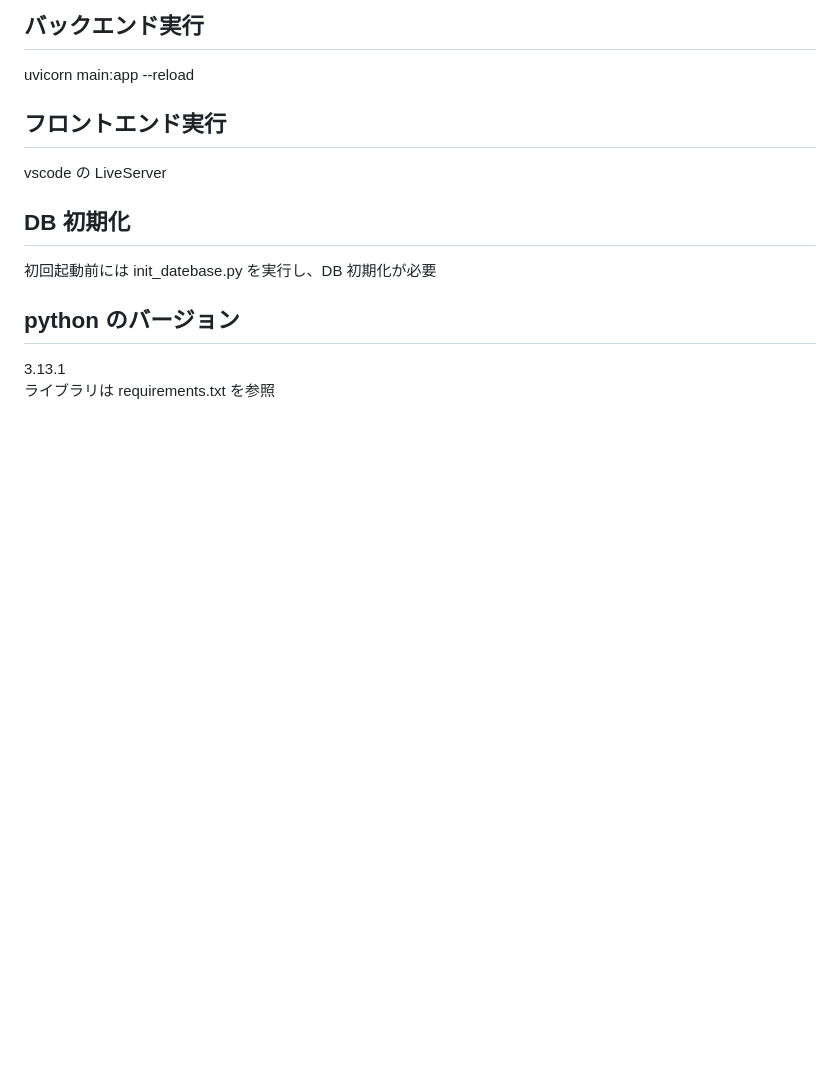
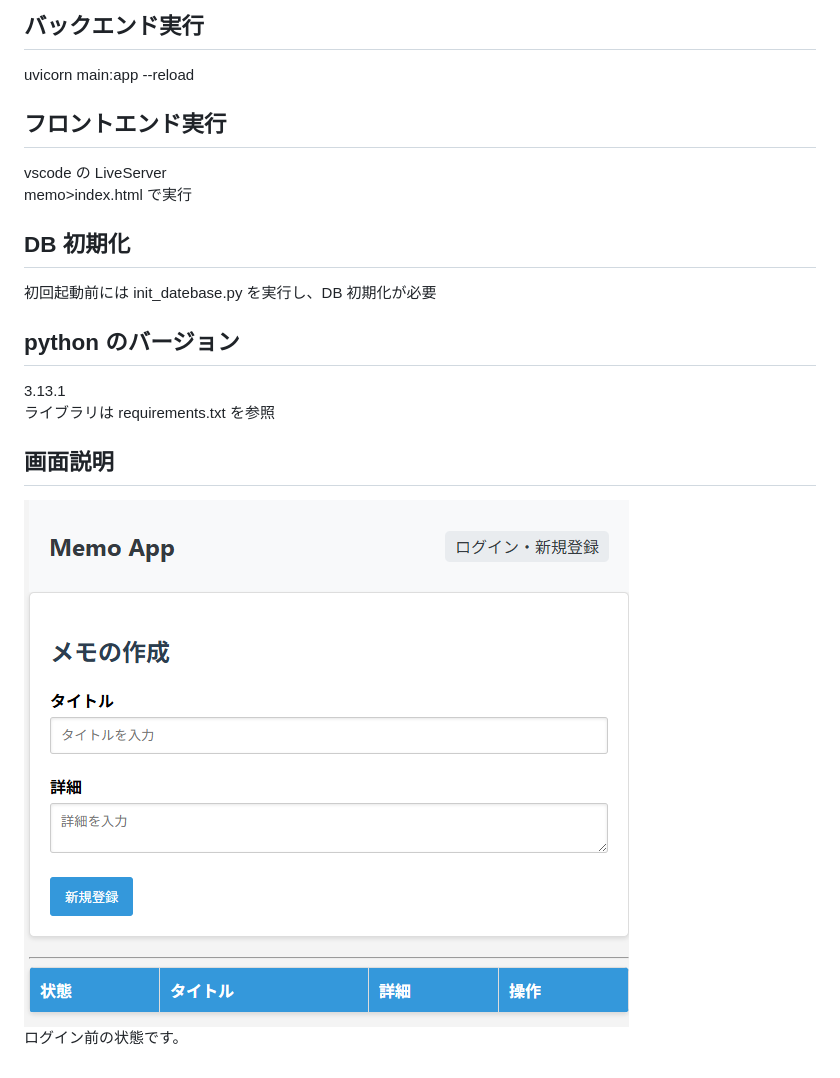
Before and after one commit to smd255/FastAPIToDo, a Markdown page: README.md, the part around the change. Rendered like a GitHub page; pictures changed too: doc/images/01_index.png (added); blank space fills up the shorter version.

```diff
--- a/README.md
+++ b/README.md
@@ -13,6 +13,7 @@ uvicorn main:app --reload
 ## フロントエンド実行
 
 vscode の LiveServer
+memo>index.html で実行
 
 ## DB 初期化
 
@@ -22,3 +23,8 @@ vscode の LiveServer
 
 3.13.1
 ライブラリは requirements.txt を参照
+
+## 画面説明
+
+![メイン画面](doc/images/01_index.png)
+ログイン前の状態です。
```
Also changed, not shown: doc/images/02_login.png (added), doc/images/03_create.png (added), doc/images/04_index_registered.png (added), doc/images/05_checked.png (added).
